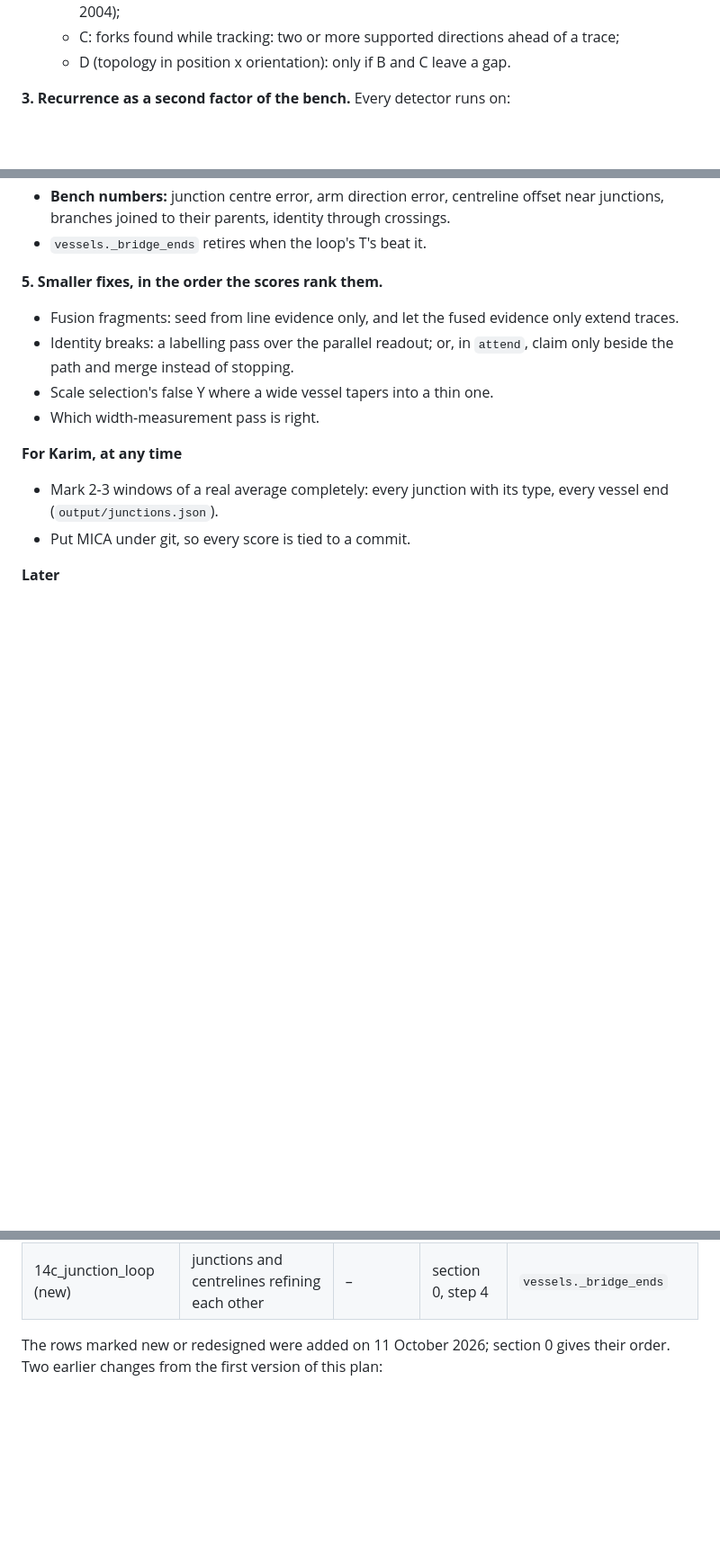
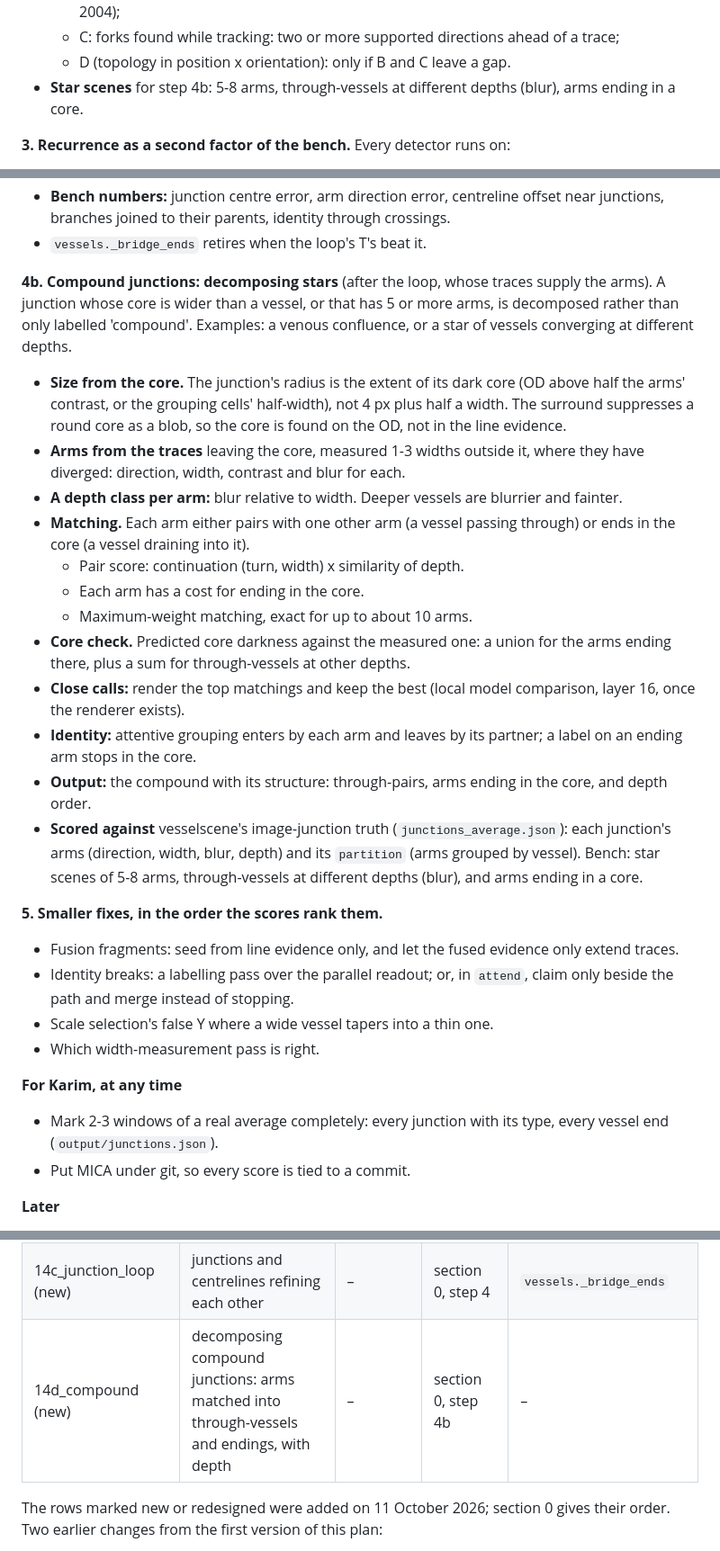
Before and after one commit to karimghabra/vesselscene, a Markdown page: experiments/MICA_PLAN.md, 3 parts joined by grey strips. Shown at 90% size. Drawn GitHub-style; blank space fills up the shorter version.

Commit message:
MICA_PLAN: step 4b, decomposing compound junctions (stars, confluences, vessels at different depths)
Co-Authored-By: Claude Opus 5.5 <noreply@anthropic.com>
Claude-Session: https://claude.ai/code/session_01DnaMURn5N9rDEX8QMHzgwK

```diff
--- a/experiments/MICA_PLAN.md
+++ b/experiments/MICA_PLAN.md
@@ -59,6 +59,7 @@ what each layer is, and SPEC_V2.md (revision 2) records the design changes and t
   - B: population: two or more separate orientation peaks at a point (Hansen and Neumann 2004);
   - C: forks found while tracking: two or more supported directions ahead of a trace;
   - D (topology in position x orientation): only if B and C leave a gap.
+- **Star scenes** for step 4b: 5-8 arms, through-vessels at different depths (blur), arms ending in a core.
 
 **3. Recurrence as a second factor of the bench.** Every detector runs on:
 - **R0:** today's association field.
@@ -87,6 +88,31 @@ junctions. Weak spots along a plain vessel are the divisive end cell's job, not
 - **Bench numbers:** junction centre error, arm direction error, centreline offset near junctions, branches joined
   to their parents, identity through crossings.
 - `vessels._bridge_ends` retires when the loop's T's beat it.
+
+**4b. Compound junctions: decomposing stars** (after the loop, whose traces supply the arms). A junction whose core
+is wider than a vessel, or that has 5 or more arms, is decomposed rather than only labelled 'compound'. Examples:
+a venous confluence, or a star of vessels converging at different depths.
+- **Size from the core.** The junction's radius is the extent of its dark core (OD above half the arms' contrast, or
+  the grouping cells' half-width), not 4 px plus half a width. The surround suppresses a round core as a blob, so
+  the core is found on the OD, not in the line evidence.
+- **Arms from the traces** leaving the core, measured 1-3 widths outside it, where they have diverged: direction,
+  width, contrast and blur for each.
+- **A depth class per arm:** blur relative to width. Deeper vessels are blurrier and fainter.
+- **Matching.** Each arm either pairs with one other arm (a vessel passing through) or ends in the core (a vessel
+  draining into it).
+  - Pair score: continuation (turn, width) x similarity of depth.
+  - Each arm has a cost for ending in the core.
+  - Maximum-weight matching, exact for up to about 10 arms.
+- **Core check.** Predicted core darkness against the measured one: a union for the arms ending there, plus a sum
+  for through-vessels at other depths.
+- **Close calls:** render the top matchings and keep the best (local model comparison, layer 16, once the renderer
+  exists).
+- **Identity:** attentive grouping enters by each arm and leaves by its partner; a label on an ending arm stops in
+  the core.
+- **Output:** the compound with its structure: through-pairs, arms ending in the core, and depth order.
+- **Scored against** vesselscene's image-junction truth (`junctions_average.json`): each junction's arms (direction,
+  width, blur, depth) and its `partition` (arms grouped by vessel). Bench: star scenes of 5-8 arms, through-vessels
+  at different depths (blur), and arms ending in a core.
 
 **5. Smaller fixes, in the order the scores rank them.**
 - Fusion fragments: seed from line evidence only, and let the fused evidence only extend traces.
@@ -449,6 +475,7 @@ order of the phases.
 | 08c_fork_tracking (new) | junction detector C: supported directions ahead of a trace | – | section 0, step 2 | – |
 | 14b_linking (new) | linking facing label ends | 4.10b | built | – |
 | 14c_junction_loop (new) | junctions and centrelines refining each other | – | section 0, step 4 | `vessels._bridge_ends` |
+| 14d_compound (new) | decomposing compound junctions: arms matched into through-vessels and endings, with depth | – | section 0, step 4b | – |
 
 The rows marked new or redesigned were added on 11 October 2026; section 0 gives their order. Two earlier changes
 from the first version of this plan:
```
